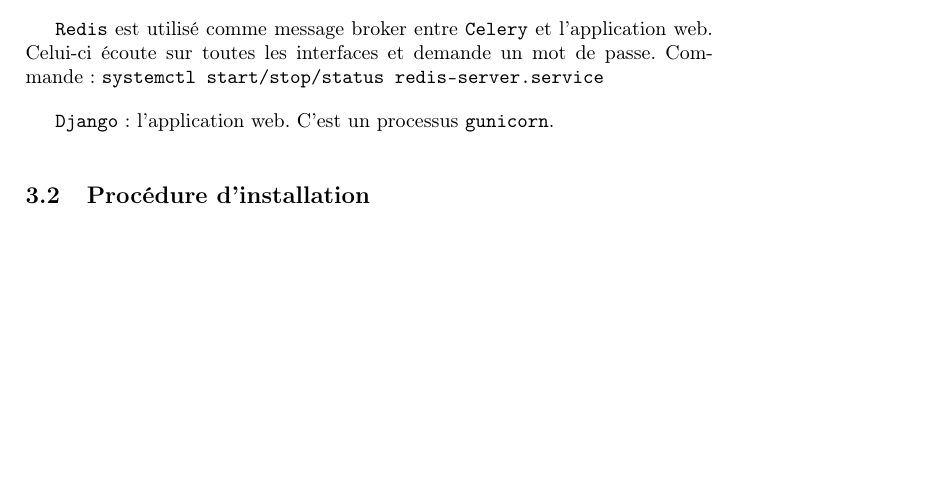
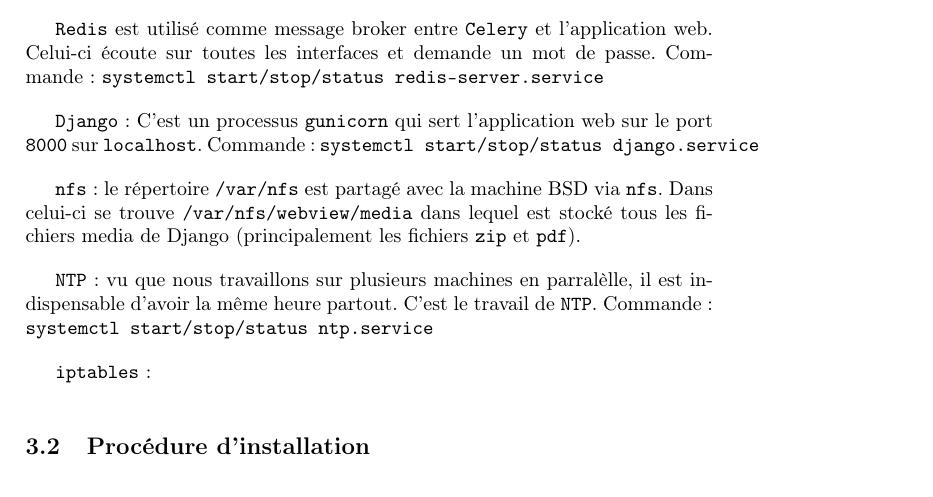
Before and after one commit to C4ptainCrunch/info-f-309, a LaTeX document (rapport/rapport.tex): part of page 2 of 5, cut so that both start at the same text, the shorter picture padded with empty space. Compiled offline with pdfLaTeX.

Commit message:
Services debian

```diff
--- a/rapport/rapport.tex
+++ b/rapport/rapport.tex
@@ -78,7 +78,17 @@
 \texttt{Redis} est utilisé comme message broker entre \texttt{Celery} et l'application web. Celui-ci écoute sur toutes les interfaces et demande un mot de passe.
 Commande : \texttt{systemctl start/stop/status redis-server.service}
 
-\texttt{Django} : l'application web. C'est un processus \texttt{gunicorn}.
+\texttt{Django} : C'est un processus \texttt{gunicorn} qui sert l'application web sur le port \texttt{8000} sur \texttt{localhost}.
+Commande : \texttt{systemctl start/stop/status django.service}
+
+\texttt{nfs} : le répertoire \texttt{/var/nfs} est partagé avec la machine BSD via \texttt{nfs}.
+Dans celui-ci se trouve \texttt{/var/nfs/webview/media} dans lequel est stocké tous les fichiers media de Django (principalement les fichiers \texttt{zip} et \texttt{pdf}).
+
+\texttt{NTP} : vu que nous travaillons sur plusieurs machines en parralèlle, il est indispensable d'avoir la même heure partout.
+C'est le travail de \texttt{NTP}.
+Commande : \texttt{systemctl start/stop/status ntp.service}
+
+\texttt{iptables} : % TODO rom1
 
 
 \subsection{Procédure d'installation}
```
